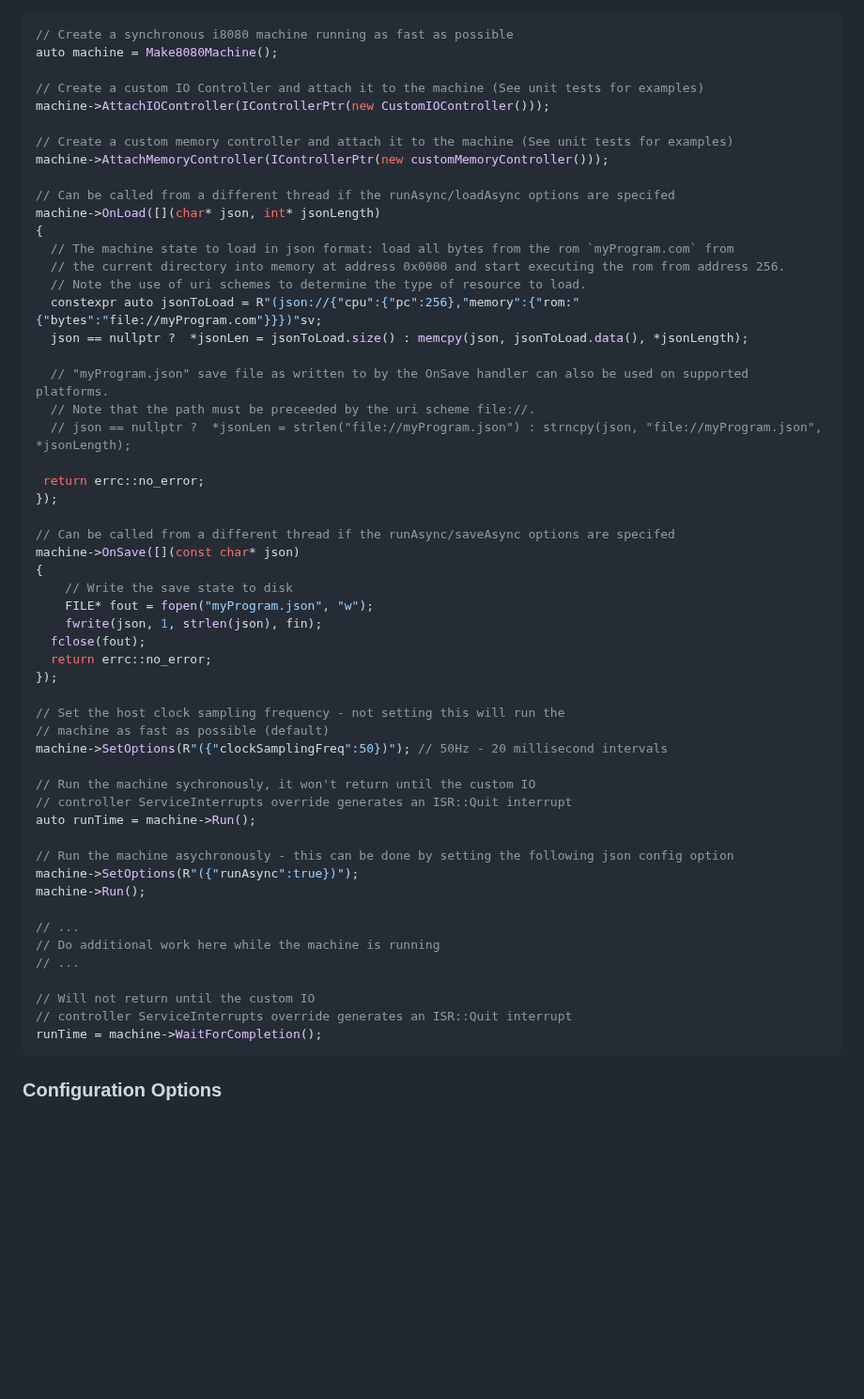
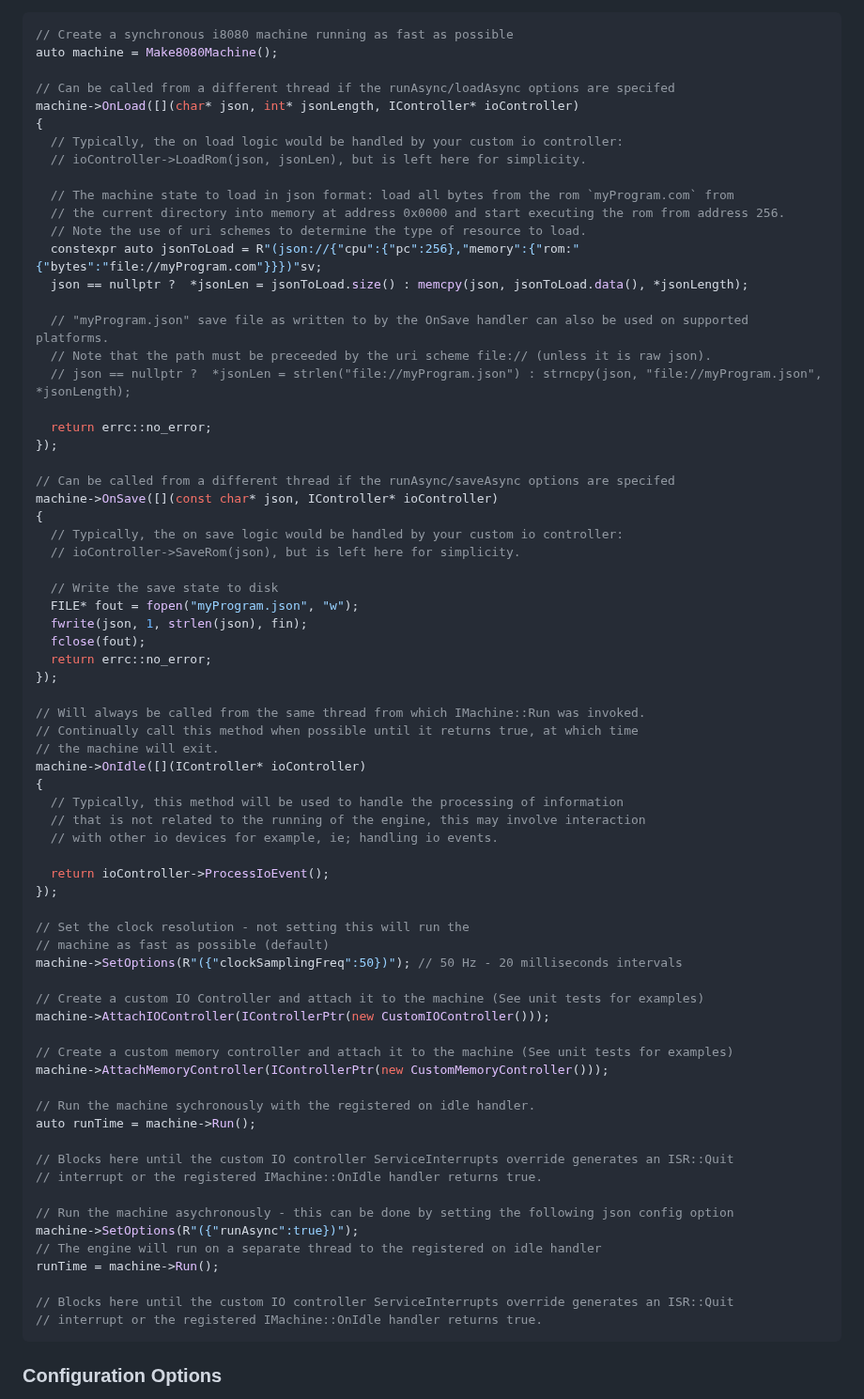
Before and after one commit to nbeddows/meen, a Markdown page: README.md, the part around the change. Shown at 94% size. Drawn GitHub-style; blank space fills up the shorter version.

Commit message:
docs: updated onLoad/Save/Idle handler documentation

````diff
--- a/README.md
+++ b/README.md
@@ -280,15 +280,12 @@ Error handling has been ommitted for simplicity.
 // Create a synchronous i8080 machine running as fast as possible
 auto machine = Make8080Machine();
 
-// Create a custom IO Controller and attach it to the machine (See unit tests for examples)
-machine->AttachIOController(IControllerPtr(new CustomIOController()));
+// Can be called from a different thread if the runAsync/loadAsync options are specifed
+machine->OnLoad([](char* json, int* jsonLength, IController* ioController)
+{
+  // Typically, the on load logic would be handled by your custom io controller:
+  // ioController->LoadRom(json, jsonLen), but is left here for simplicity.
 
-// Create a custom memory controller and attach it to the machine (See unit tests for examples)
-machine->AttachMemoryController(IControllerPtr(new customMemoryController()));
-
-// Can be called from a different thread if the runAsync/loadAsync options are specifed
-machine->OnLoad([](char* json, int* jsonLength)
-{
   // The machine state to load in json format: load all bytes from the rom `myProgram.com` from
   // the current directory into memory at address 0x0000 and start executing the rom from address 256.
   // Note the use of uri schemes to determine the type of resource to load.
@@ -296,41 +293,60 @@ machine->OnLoad([](char* json, int* jsonLength)
   json == nullptr ?  *jsonLen = jsonToLoad.size() : memcpy(json, jsonToLoad.data(), *jsonLength);
 
   // "myProgram.json" save file as written to by the OnSave handler can also be used on supported platforms.
-  // Note that the path must be preceeded by the uri scheme file://.
+  // Note that the path must be preceeded by the uri scheme file:// (unless it is raw json).
   // json == nullptr ?  *jsonLen = strlen("file://myProgram.json") : strncpy(json, "file://myProgram.json", *jsonLength);
 
- return errc::no_error;
+  return errc::no_error;
 });
 
 // Can be called from a different thread if the runAsync/saveAsync options are specifed
-machine->OnSave([](const char* json)
+machine->OnSave([](const char* json, IController* ioController)
 {
-	// Write the save state to disk
-	FILE* fout = fopen("myProgram.json", "w");
-	fwrite(json, 1, strlen(json), fin);
+  // Typically, the on save logic would be handled by your custom io controller:
+  // ioController->SaveRom(json), but is left here for simplicity.
+
+  // Write the save state to disk
+  FILE* fout = fopen("myProgram.json", "w");
+  fwrite(json, 1, strlen(json), fin);
   fclose(fout);
   return errc::no_error;
 });
 
-// Set the host clock sampling frequency - not setting this will run the
+// Will always be called from the same thread from which IMachine::Run was invoked.
+// Continually call this method when possible until it returns true, at which time
+// the machine will exit.
+machine->OnIdle([](IController* ioController)
+{
+  // Typically, this method will be used to handle the processing of information
+  // that is not related to the running of the engine, this may involve interaction
+  // with other io devices for example, ie; handling io events.
+
+  return ioController->ProcessIoEvent();
+});
+
+// Set the clock resolution - not setting this will run the
 // machine as fast as possible (default)
-machine->SetOptions(R"({"clockSamplingFreq":50})"); // 50Hz - 20 millisecond intervals
+machine->SetOptions(R"({"clockSamplingFreq":50})"); // 50 Hz - 20 milliseconds intervals
 
-// Run the machine sychronously, it won't return until the custom IO
-// controller ServiceInterrupts override generates an ISR::Quit interrupt
+// Create a custom IO Controller and attach it to the machine (See unit tests for examples)
+machine->AttachIOController(IControllerPtr(new CustomIOController()));
+
+// Create a custom memory controller and attach it to the machine (See unit tests for examples)
+machine->AttachMemoryController(IControllerPtr(new CustomMemoryController()));
+
+// Run the machine sychronously with the registered on idle handler.
 auto runTime = machine->Run();
+
+// Blocks here until the custom IO controller ServiceInterrupts override generates an ISR::Quit
+// interrupt or the registered IMachine::OnIdle handler returns true.
 
 // Run the machine asychronously - this can be done by setting the following json config option
 machine->SetOptions(R"({"runAsync":true})");
-machine->Run();
+// The engine will run on a separate thread to the registered on idle handler
+runTime = machine->Run();
 
-// ...
-// Do additional work here while the machine is running
-// ...
-
-// Will not return until the custom IO
-// controller ServiceInterrupts override generates an ISR::Quit interrupt
-runTime = machine->WaitForCompletion();
+// Blocks here until the custom IO controller ServiceInterrupts override generates an ISR::Quit
+// interrupt or the registered IMachine::OnIdle handler returns true.
 ```
 
 ### Configuration Options
````
